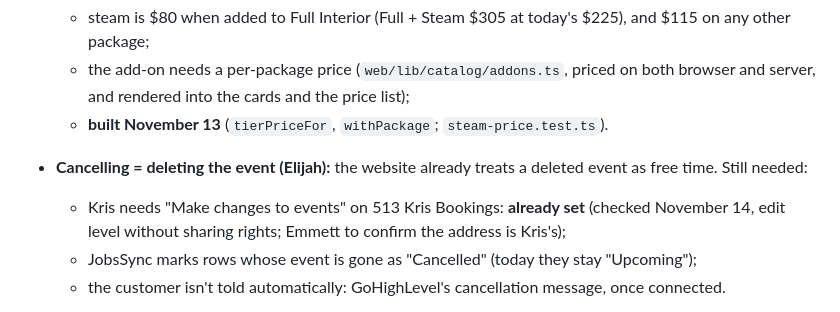
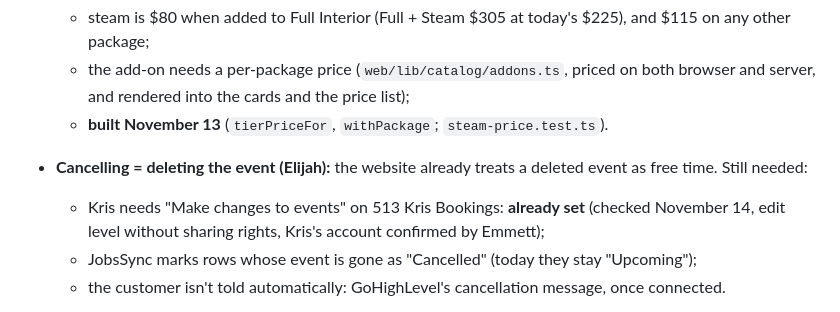
Before and after one commit to Ert850/513-Auto-Clean, a Markdown page: docs/QUEUE-AFTER-FRIDAY.md, the part around the change. GitHub-like rendering.

Commit message:
Queue: Kris's calendar address confirmed
Co-Authored-By: Claude Opus 5.5 <noreply@anthropic.com>

```diff
--- a/docs/QUEUE-AFTER-FRIDAY.md
+++ b/docs/QUEUE-AFTER-FRIDAY.md
@@ -83,7 +83,7 @@ He checked every page. Results, Meet the Team, Reviews and Range & Travel are fi
   - the add-on needs a per-package price (`web/lib/catalog/addons.ts`, priced on both browser and server, and rendered into the cards and the price list);
   - **built November 13** (`tierPriceFor`, `withPackage`; `steam-price.test.ts`).
 - **Cancelling = deleting the event (Elijah):** the website already treats a deleted event as free time. Still needed:
-  - Kris needs "Make changes to events" on 513 Kris Bookings: **already set** (checked November 14, edit level without sharing rights; Emmett to confirm the address is Kris's);
+  - Kris needs "Make changes to events" on 513 Kris Bookings: **already set** (checked November 14, edit level without sharing rights, Kris's account confirmed by Emmett);
   - JobsSync marks rows whose event is gone as "Cancelled" (today they stay "Upcoming");
   - the customer isn't told automatically: GoHighLevel's cancellation message, once connected.
 - **Accounting:** a job counts only when it's marked done **and** paid, and GoHighLevel takes over the bookkeeping (pipeline stages Booked → Done → Paid). Until then, JobsSync marks deleted events Cancelled only.
```
